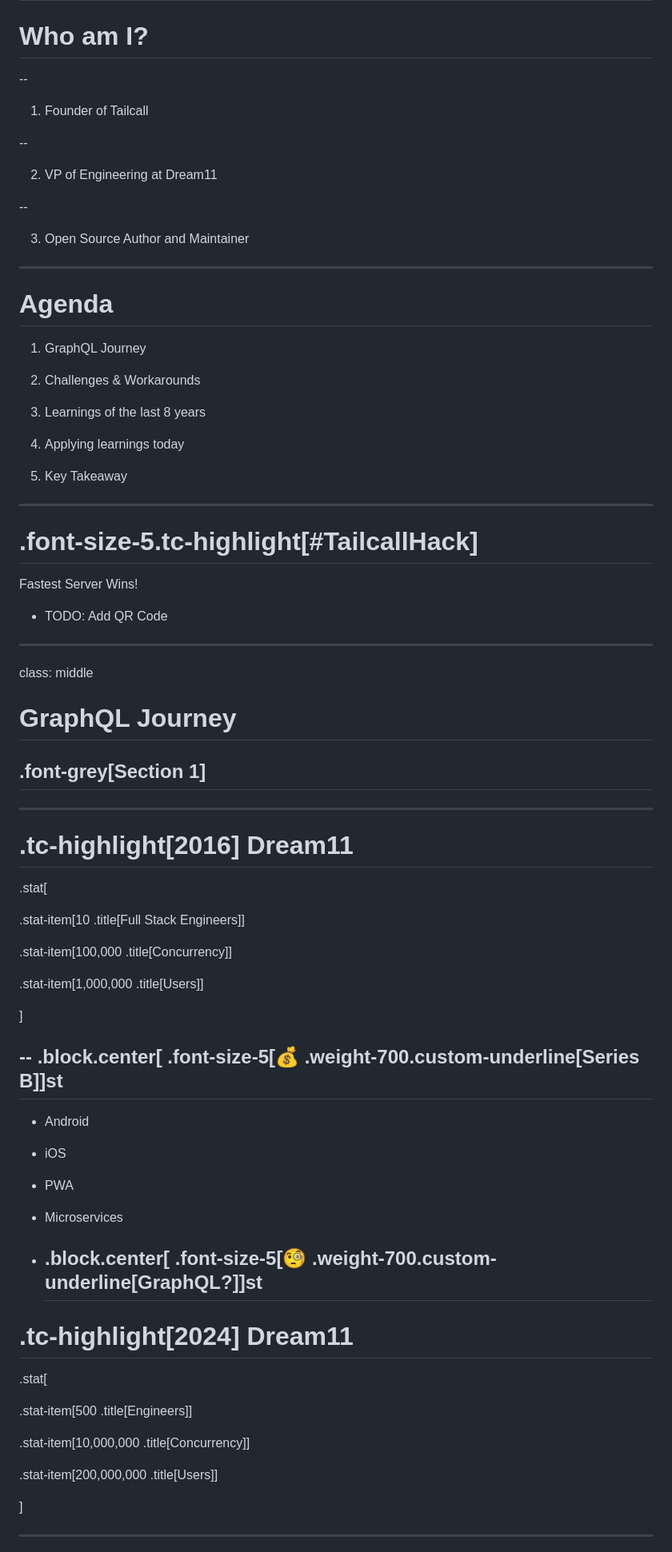
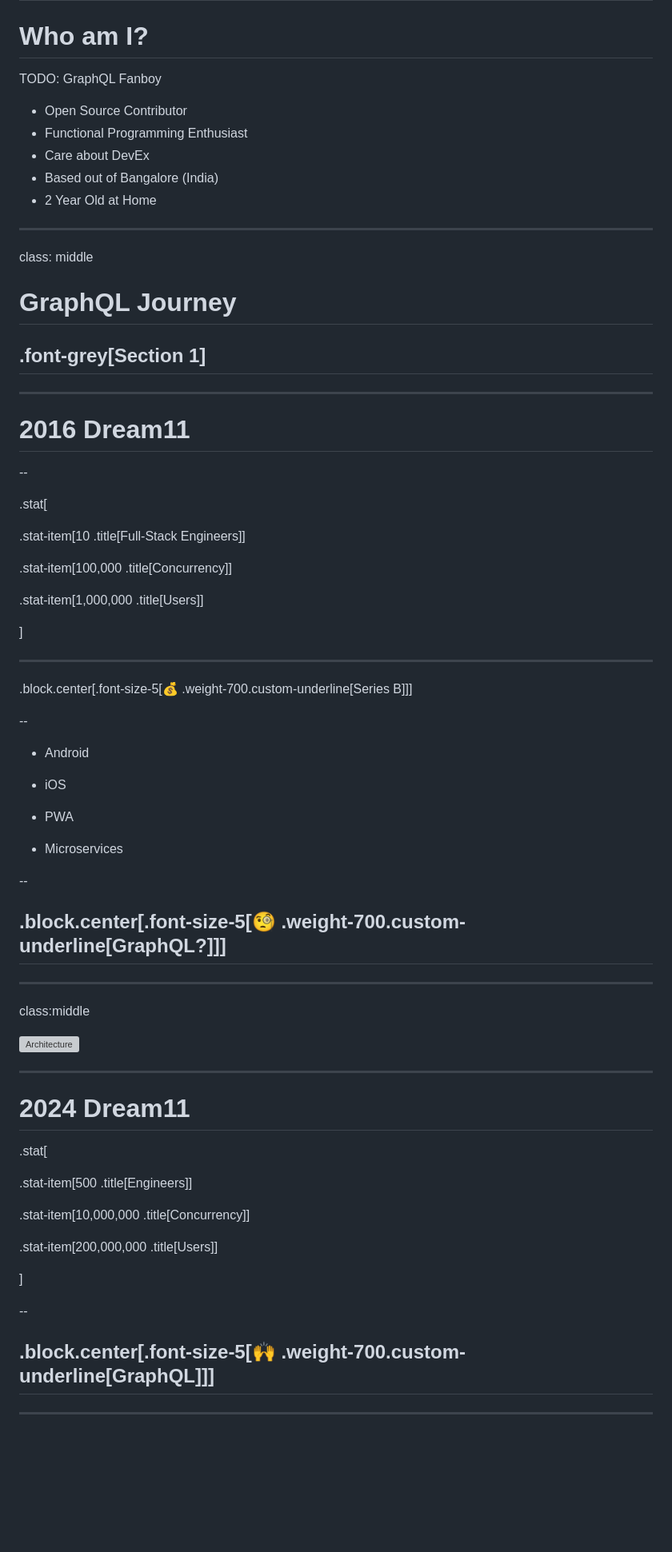
Before and after one commit to tailcallhq/graphql-conf-2024, a Markdown page: slides.md, the part around one of its changes. Shown at 80% size. Rendered like a GitHub page; blank space fills up the shorter version; grey boxes are pictures that could not be loaded.

Commit message:
update slides

```diff
--- a/slides.md
+++ b/slides.md
@@ -8,41 +8,13 @@ GraphQL Conf 2024
 
 # Who am I?
 
---
+TODO: GraphQL Fanboy
 
-1. Founder of Tailcall
-
---
-
-2. VP of Engineering at Dream11
-
---
-
-3. Open Source Author and Maintainer
-
- <!-- TODO: add social icons -->
-
----
-
-# Agenda
-
-1. GraphQL Journey
-
-2. Challenges & Workarounds
-
-3. Learnings of the last 8 years
-
-4. Applying learnings today
-
-5. Key Takeaway
-
----
-
-# .font-size-5.tc-highlight[\#TailcallHack]
-
-Fastest Server Wins!
-
-- TODO: Add QR Code
+- Open Source Contributor
+- Functional Programming Enthusiast
+- Care about DevEx
+- Based out of Bangalore (India)
+- 2 Year Old at Home
 
 ---
 
@@ -54,11 +26,13 @@ class: middle
 
 ---
 
-# .tc-highlight[2016] Dream11
+# 2016 Dream11
+
+--
 
 .stat[
 
-.stat-item[10 .title[Full Stack Engineers]]
+.stat-item[10 .title[Full-Stack Engineers]]
 
 .stat-item[100,000 .title[Concurrency]]
 
@@ -66,8 +40,10 @@ class: middle
 
 ]
 
---
-.block.center[ .font-size-5[💰 .weight-700.custom-underline[Series B]]st
+---
+
+.block.center[.font-size-5[💰 .weight-700.custom-underline[Series B]]]
+
 --
 
 - Android
@@ -78,9 +54,19 @@ class: middle
 
 - Microservices
 
-- ## .block.center[ .font-size-5[🧐 .weight-700.custom-underline[GraphQL?]]st
+--
 
-# .tc-highlight[2024] Dream11
+## .block.center[.font-size-5[🧐 .weight-700.custom-underline[GraphQL?]]]
+
+---
+
+class:middle
+
+![Architecture](./img/architecture.svg)
+
+---
+
+# 2024 Dream11
 
 .stat[
 
@@ -92,4 +78,8 @@ class: middle
 
 ]
 
+--
+
+## .block.center[.font-size-5[🙌 .weight-700.custom-underline[GraphQL]]]
+
 ---
```
Also changed, not shown: other parts of slides.md (+266 -178 lines).
